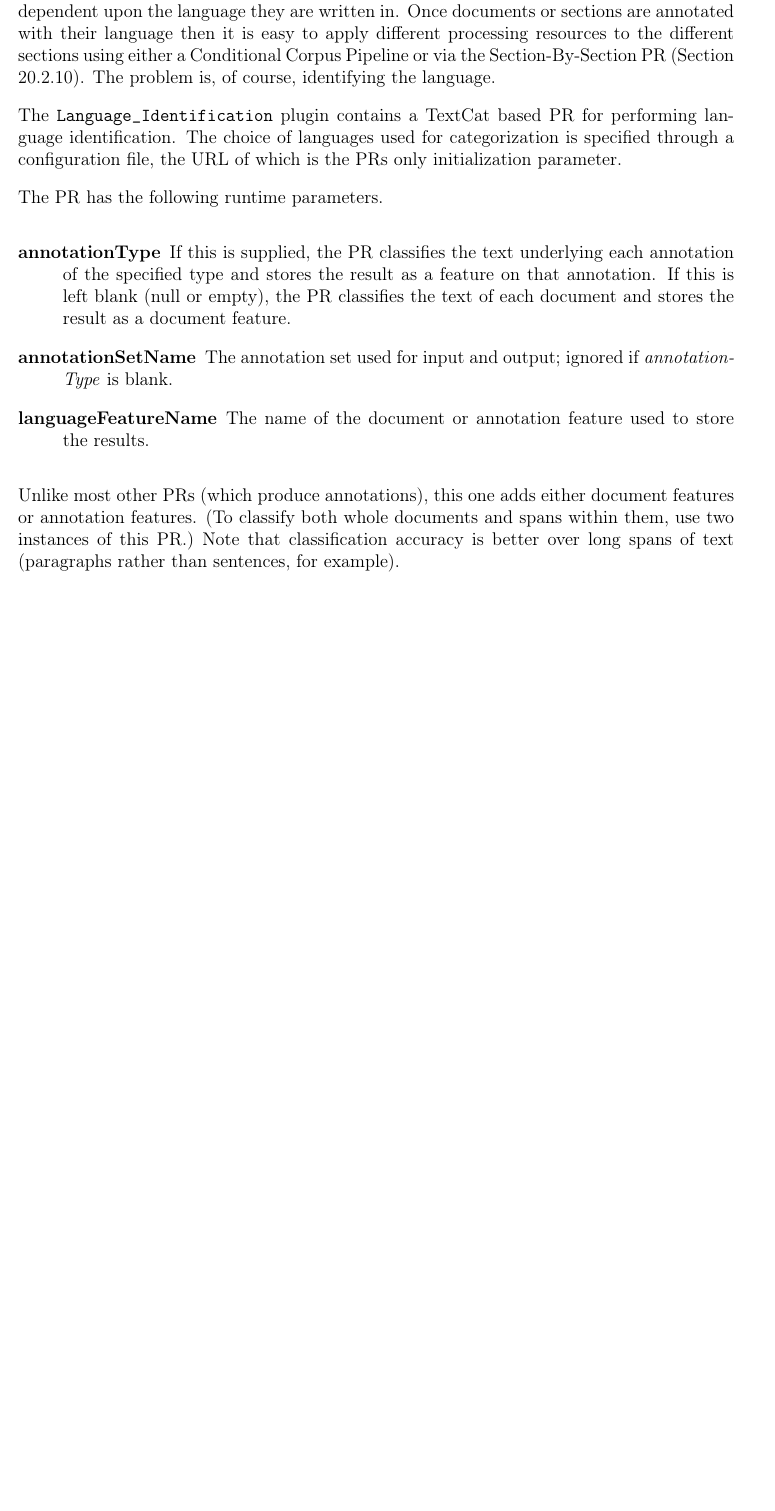
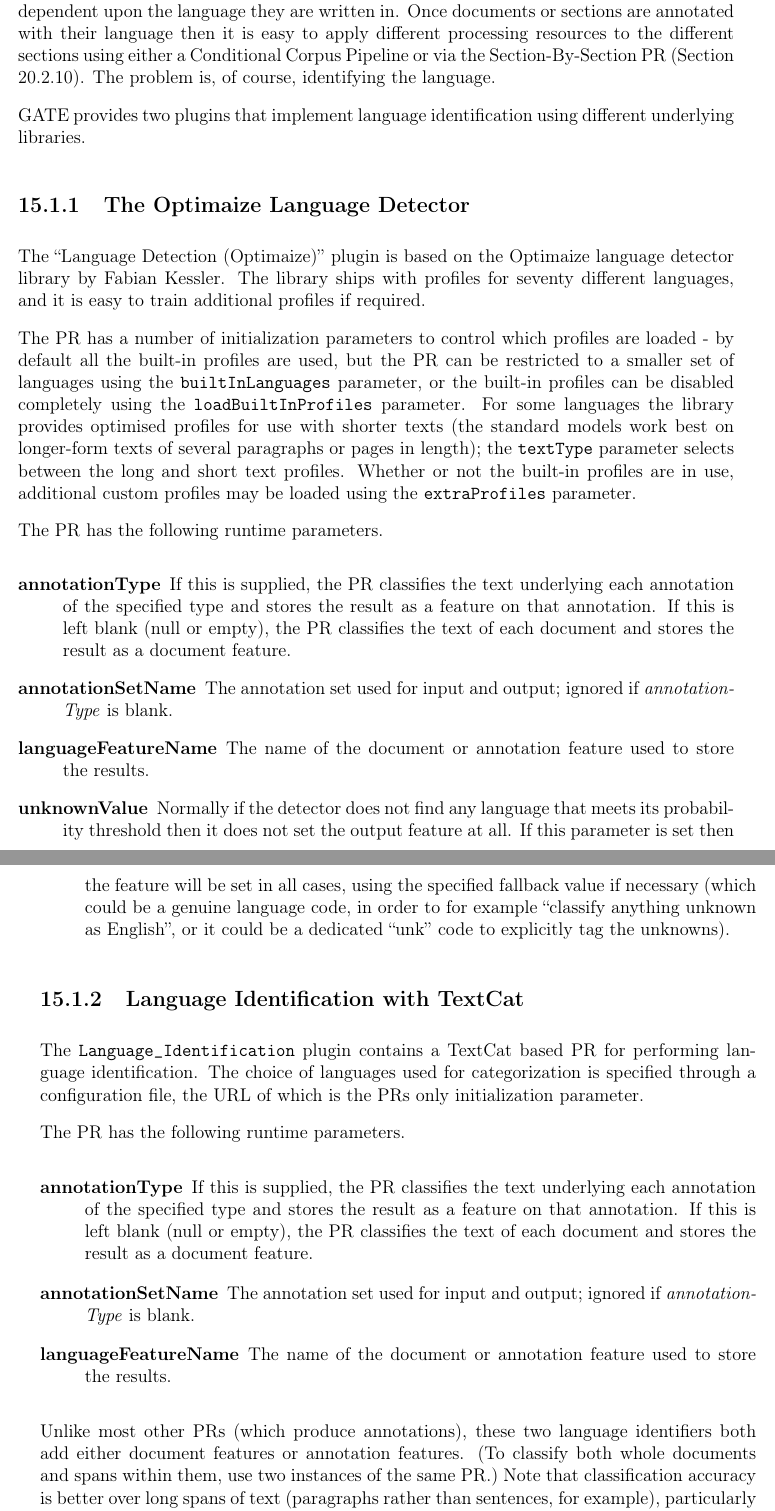
Before and after one commit to GateNLP/userguide, a LaTeX thesis (tao_main.tex, which reads language-creole.tex): part of page 367 of 400 before the commit and two parts of pages 367 and 368 of 400 after it, the two joined at a grey line, cut so that both start at the same text, the shorter picture padded with empty space. Compiled offline with pdfLaTeX.

Commit message:
Documentation for the Optimaize language ID plugin

```diff
--- a/language-creole.tex
+++ b/language-creole.tex
@@ -52,6 +52,48 @@
 Section-By-Section PR (Section \ref{sec:alignment:segment-processing}).
 The problem is, of course, identifying the language.
 
+GATE provides two plugins that implement language identification using
+different underlying libraries.
+
+\subsect[sec:misc-creole:language-identification:optimaize]{The Optimaize Language Detector}
+
+The ``Language Detection (Optimaize)'' plugin is based on the
+\htlink{https://github.com/optimaize/language-detector}{Optimaize language
+detector} library by Fabian Kessler.  The library ships with profiles for seventy
+different languages, and it is easy to train additional profiles if required.
+
+The PR has a number of initialization parameters to control which profiles are
+loaded - by default all the built-in profiles are used, but the PR can be
+restricted to a smaller set of languages using the \texttt{builtInLanguages}
+parameter, or the built-in profiles can be disabled completely using the
+\texttt{loadBuiltInProfiles} parameter.  For some languages the library
+provides optimised profiles for use with shorter texts (the standard models
+work best on longer-form texts of several paragraphs or pages in length);
+the \texttt{textType} parameter selects between the long and short text
+profiles.  Whether or not the built-in profiles are in use, additional custom
+profiles may be loaded using the \texttt{extraProfiles} parameter.
+
+The PR has the following runtime parameters.
+%%
+\begin{description}
+\item[annotationType] If this is supplied, the PR classifies the text underlying
+  each annotation of the specified type and stores the result as a feature on
+  that annotation.  If this is left blank (null or empty), the PR classifies the
+  text of each document and stores the result as a document feature.
+\item[annotationSetName] The annotation set used for input and output; ignored
+  if \emph{annotationType} is blank.
+\item[languageFeatureName] The name of the document or annotation feature used
+  to store the results.
+\item[unknownValue] Normally if the detector does not find any language that
+  meets its probability threshold then it does not set the output feature at all.
+  If this parameter is set then the feature will be set in all cases, using
+  the specified fallback value if necessary (which could be a genuine language
+  code, in order to for example ``classify anything unknown as English'', or
+  it could be a dedicated ``unk'' code to explicitly tag the unknowns).
+\end{description}
+
+
+\subsect[sec:misc-creolt:language-identification:textcat]{Language Identification with TextCat}
 The \texttt{Language\_Identification} plugin contains a
 \htlink{http://textcat.sourceforge.net/}{TextCat} based PR for
 performing language identification. The choice of languages used for
@@ -72,9 +114,10 @@
   to store the results.
 \end{description}
 
-Unlike most other PRs (which produce annotations), this one adds either document
+Unlike most other PRs (which produce annotations), these two language
+identifiers both add either document
 features or annotation features.  (To classify both whole documents and spans
-within them, use two instances of this PR.)  Note that classification accuracy
+within them, use two instances of the same PR.)  Note that classification accuracy
 is better over long spans of text (paragraphs rather than sentences, for
-example).
+example), particularly in the case of TextCat.
 
```
Also changed, not shown: language-creole.tex (2 more changed lines).
